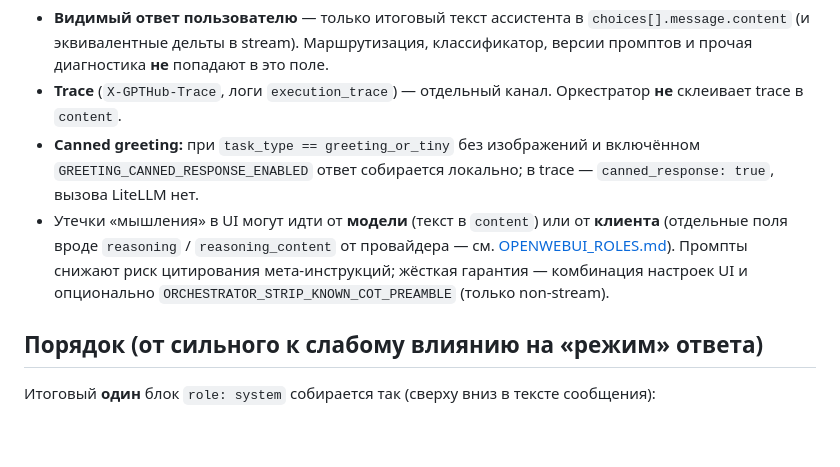
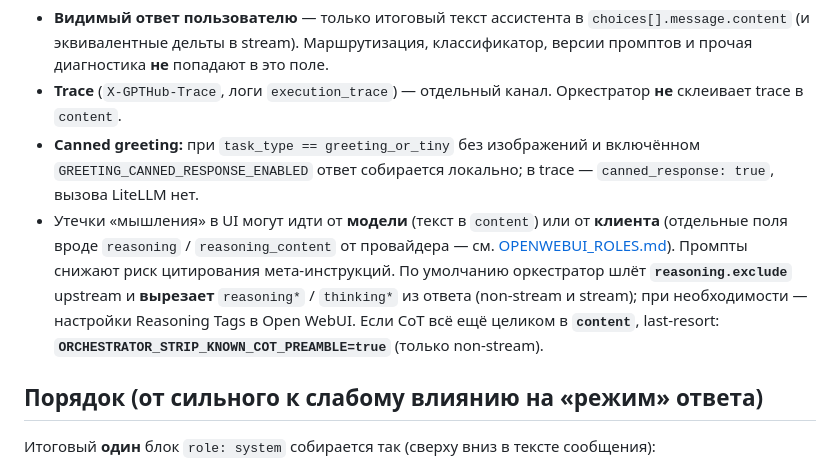
Before and after one commit to FUYOH666/GPT-hub, a Markdown page: docs/PROMPT_PRECEDENCE.md, the part around the change. Rendered like a GitHub page; blank space fills up the shorter version.

```diff
--- a/docs/PROMPT_PRECEDENCE.md
+++ b/docs/PROMPT_PRECEDENCE.md
@@ -7,7 +7,7 @@
 - **Видимый ответ пользователю** — только итоговый текст ассистента в `choices[].message.content` (и эквивалентные дельты в stream). Маршрутизация, классификатор, версии промптов и прочая диагностика **не** попадают в это поле.
 - **Trace** (`X-GPTHub-Trace`, логи `execution_trace`) — отдельный канал. Оркестратор **не** склеивает trace в `content`.
 - **Canned greeting:** при `task_type == greeting_or_tiny` без изображений и включённом `GREETING_CANNED_RESPONSE_ENABLED` ответ собирается локально; в trace — `canned_response: true`, вызова LiteLLM нет.
-- Утечки «мышления» в UI могут идти от **модели** (текст в `content`) или от **клиента** (отдельные поля вроде `reasoning` / `reasoning_content` от провайдера — см. [OPENWEBUI_ROLES.md](OPENWEBUI_ROLES.md)). Промпты снижают риск цитирования мета-инструкций; жёсткая гарантия — комбинация настроек UI и опционально `ORCHESTRATOR_STRIP_KNOWN_COT_PREAMBLE` (только non-stream).
+- Утечки «мышления» в UI могут идти от **модели** (текст в `content`) или от **клиента** (отдельные поля вроде `reasoning` / `reasoning_content` от провайдера — см. [OPENWEBUI_ROLES.md](OPENWEBUI_ROLES.md)). Промпты снижают риск цитирования мета-инструкций. По умолчанию оркестратор шлёт **`reasoning.exclude`** upstream и **вырезает** `reasoning*` / `thinking*` из ответа (non-stream и stream); при необходимости — настройки Reasoning Tags в Open WebUI. Если CoT всё ещё целиком в **`content`**, last-resort: **`ORCHESTRATOR_STRIP_KNOWN_COT_PREAMBLE=true`** (только non-stream).
 
 ## Порядок (от сильного к слабому влиянию на «режим» ответа)
 
```
Also changed, not shown: CHANGELOG.md (+2 -0 lines), 1 other file.
